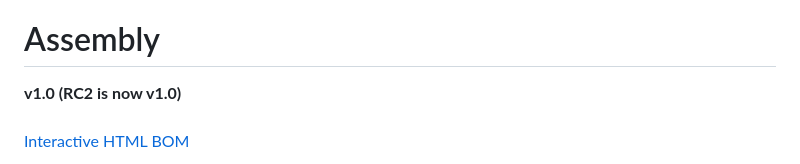
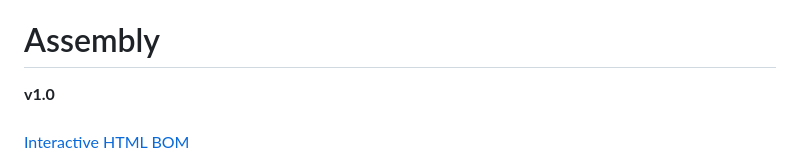
Before and after one commit to svirant/DonutDongle, a Markdown page: README.md, the part around the change. Rendered like a GitHub page.

```diff
--- a/README.md
+++ b/README.md
@@ -181,7 +181,7 @@ There are plenty of options for PCB manufacturing but I prefer [JLCPCB](https://
 - Let me know if you have any questions!
 
 # Assembly
-**v1.0 (RC2 is now v1.0)**<br /><br />
+**v1.0**<br /><br />
 [Interactive HTML BOM](https://svirant.github.io/DonutDongle/images/ibom.html)
 
 [<img width="400" src="./images/8.png" />](https://svirant.github.io/DonutDongle/images/ibom.html)
```
Also changed, not shown: images/Schematic.png, 1 other file.
